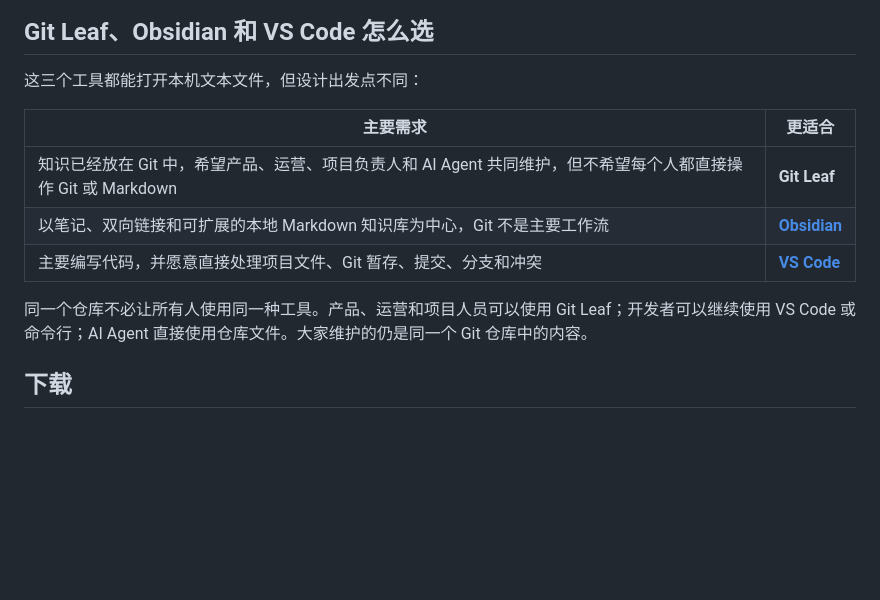
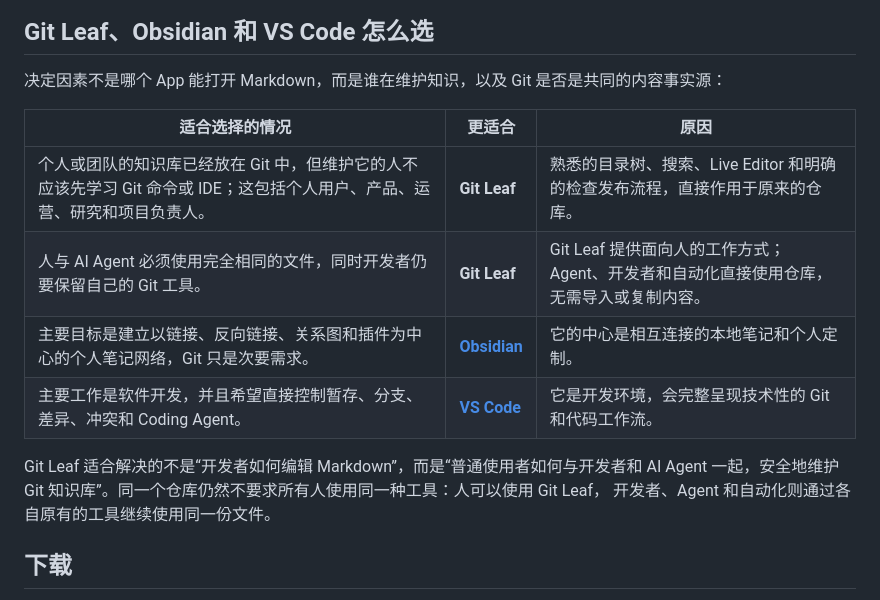
Before and after one commit to ArrowYing/git-leaf, a Markdown page: README.zh-CN.md, the part around the change. Rendered like a GitHub page; blank space fills up the shorter version.

```diff
--- a/README.zh-CN.md
+++ b/README.zh-CN.md
@@ -59,16 +59,18 @@ Git Leaf 使用安全的内置组件呈现这些内容，文档本身不能运
 
 ## Git Leaf、Obsidian 和 VS Code 怎么选
 
-这三个工具都能打开本机文本文件，但设计出发点不同：
+决定因素不是哪个 App 能打开 Markdown，而是谁在维护知识，以及 Git 是否是共同的内容事实源：
 
-| 主要需求 | 更适合 |
-| --- | --- |
-| 知识已经放在 Git 中，希望产品、运营、项目负责人和 AI Agent 共同维护，但不希望每个人都直接操作 Git 或 Markdown | **Git Leaf** |
-| 以笔记、双向链接和可扩展的本地 Markdown 知识库为中心，Git 不是主要工作流 | [**Obsidian**](https://obsidian.md/help/obsidian) |
-| 主要编写代码，并愿意直接处理项目文件、Git 暂存、提交、分支和冲突 | [**VS Code**](https://code.visualstudio.com/docs/sourcecontrol/overview) |
+| 适合选择的情况 | 更适合 | 原因 |
+| --- | --- | --- |
+| 个人或团队的知识库已经放在 Git 中，但维护它的人不应该先学习 Git 命令或 IDE；这包括个人用户、产品、运营、研究和项目负责人。 | **Git Leaf** | 熟悉的目录树、搜索、Live Editor 和明确的检查发布流程，直接作用于原来的仓库。 |
+| 人与 AI Agent 必须使用完全相同的文件，同时开发者仍要保留自己的 Git 工具。 | **Git Leaf** | Git Leaf 提供面向人的工作方式；Agent、开发者和自动化直接使用仓库，无需导入或复制内容。 |
+| 主要目标是建立以链接、反向链接、关系图和插件为中心的个人笔记网络，Git 只是次要需求。 | [**Obsidian**](https://obsidian.md/help/obsidian) | 它的中心是相互连接的本地笔记和个人定制。 |
+| 主要工作是软件开发，并且希望直接控制暂存、分支、差异、冲突和 Coding Agent。 | [**VS Code**](https://code.visualstudio.com/docs/sourcecontrol/overview) | 它是开发环境，会完整呈现技术性的 Git 和代码工作流。 |
 
-同一个仓库不必让所有人使用同一种工具。产品、运营和项目人员可以使用 Git Leaf；开发者可以继续使用
-VS Code 或命令行；AI Agent 直接使用仓库文件。大家维护的仍是同一个 Git 仓库中的内容。
+Git Leaf 适合解决的不是“开发者如何编辑 Markdown”，而是“普通使用者如何与开发者和 AI Agent
+一起，安全地维护 Git 知识库”。同一个仓库仍然不要求所有人使用同一种工具：人可以使用 Git Leaf，
+开发者、Agent 和自动化则通过各自原有的工具继续使用同一份文件。
 
 ## 下载
 
```
Also changed, not shown: README.md (+12 -9 lines).
